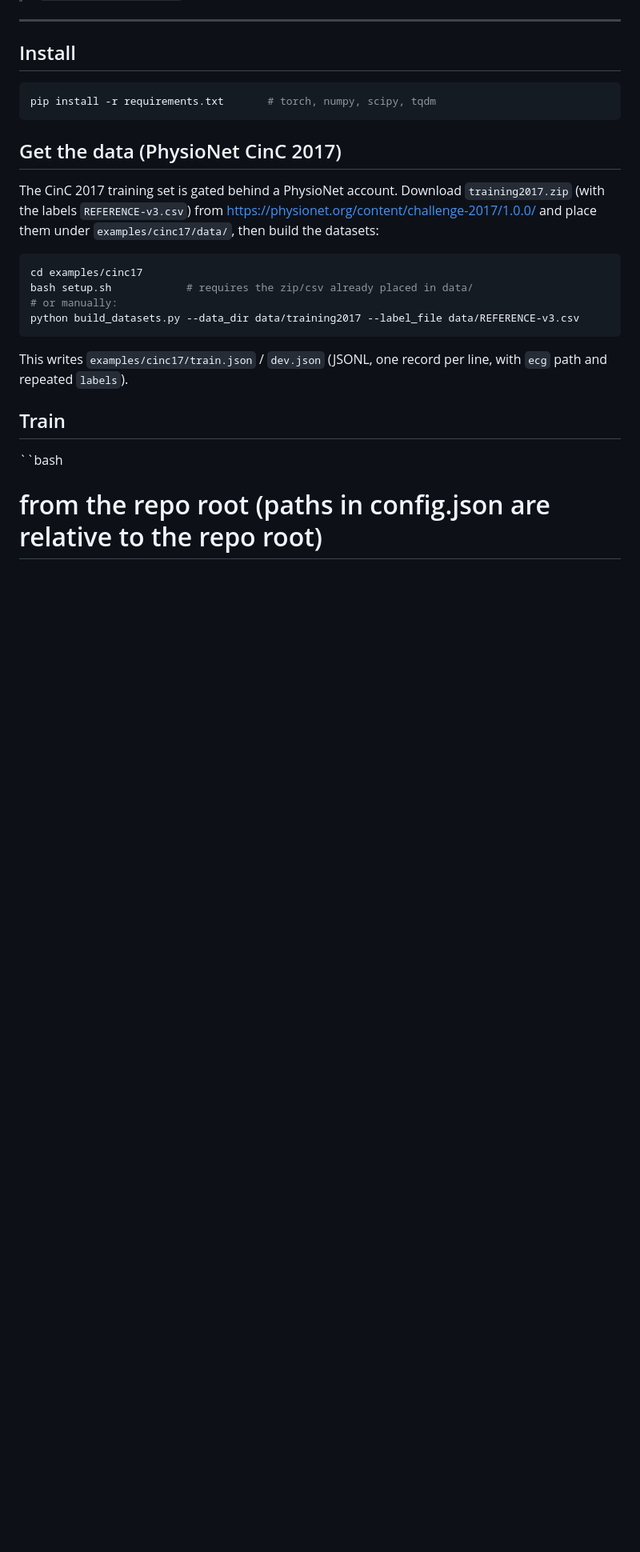
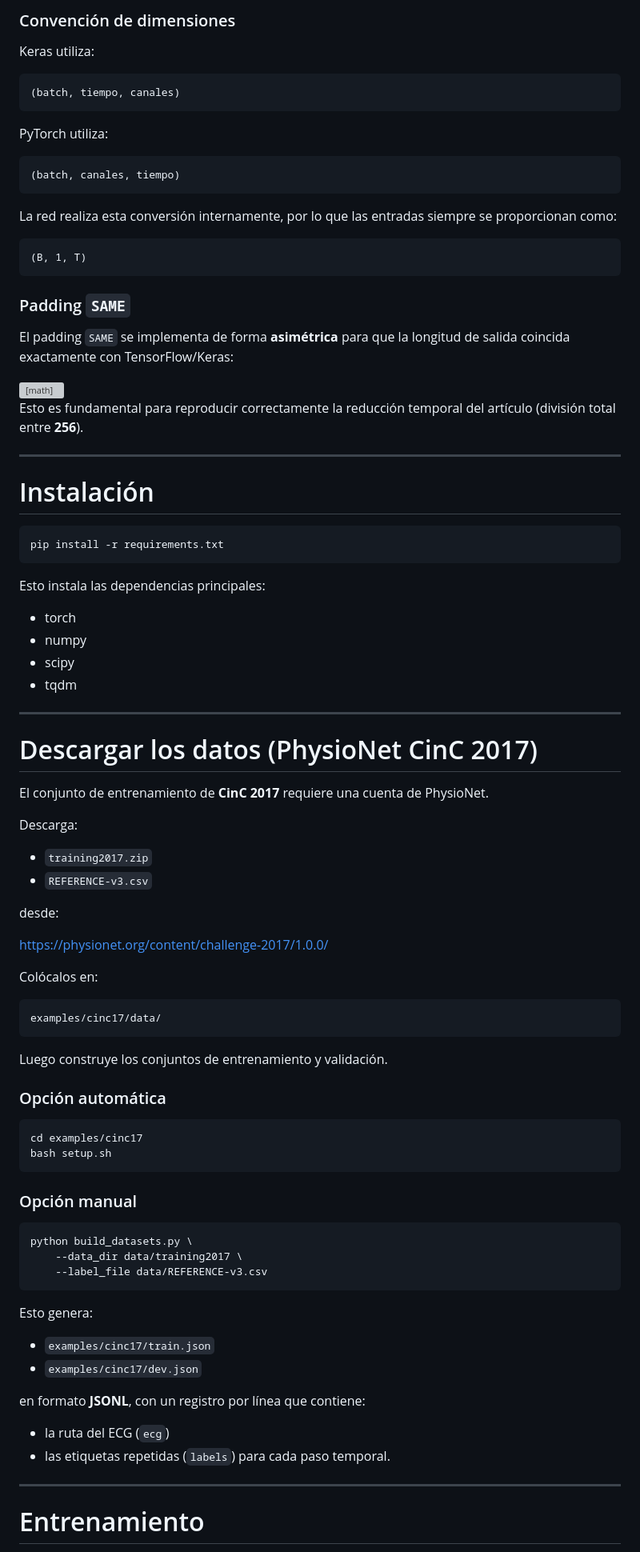
Before and after one commit to PatVela/TIF-Biomedica, a Markdown page: README.md, the part around one of its changes. Shown at 80% size. Rendered like a GitHub page; blank space fills up the shorter version; grey boxes are pictures that could not be loaded.

````diff
--- a/README.md
+++ b/README.md
@@ -70,30 +65,95 @@ dropout 0.2, Adam lr 1e-3, ~10.5 M params).
+### Convención de dimensiones
+
+Keras utiliza:
+
+```text
+(batch, tiempo, canales)
+```
+
+PyTorch utiliza:
+
+```text
+(batch, canales, tiempo)
+```
+
+La red realiza esta conversión internamente, por lo que las entradas siempre se proporcionan como:
+
+```text
+(B, 1, T)
+```
+
+### Padding `SAME`
+
+El padding `SAME` se implementa de forma **asimétrica** para que la longitud de salida coincida exactamente con TensorFlow/Keras:
+
+<math value="\\text{salida}=\\lceil n/\\text{stride}\\rceil"/>
+
+Esto es fundamental para reproducir correctamente la reducción temporal del artículo (división total entre **256**).
 
 ---
 
-## Install
+# Instalación
 
 ```bash
-pip install -r requirements.txt       # torch, numpy, scipy, tqdm
+pip install -r requirements.txt
 ```
 
-## Get the data (PhysioNet CinC 2017)
+Esto instala las dependencias principales:
 
-The CinC 2017 training set is gated behind a PhysioNet account. Download
-`training2017.zip` (with the labels `REFERENCE-v3.csv`) from
-https://physionet.org/content/challenge-2017/1.0.0/ and place them under
-`examples/cinc17/data/`, then build the datasets:
+- torch
+- numpy
+- scipy
+- tqdm
+
+---
+
+# Descargar los datos (PhysioNet CinC 2017)
+
+El conjunto de entrenamiento de **CinC 2017** requiere una cuenta de PhysioNet.
+
+Descarga:
+
+- `training2017.zip`
+- `REFERENCE-v3.csv`
+
+desde:
+
+<https://physionet.org/content/challenge-2017/1.0.0/>
+
+Colócalos en:
+
+```text
+examples/cinc17/data/
+```
+
+Luego construye los conjuntos de entrenamiento y validación.
+
+### Opción automática
 
 ```bash
 cd examples/cinc17
-bash setup.sh            # requires the zip/csv already placed in data/
-# or manually:
-python build_datasets.py --data_dir data/training2017 --label_file data/REFERENCE-v3.csv
+bash setup.sh
 ```
 
-This writes `examples/cinc17/train.json` / `dev.json` (JSONL, one record per
-line, with `ecg` path and repeated `labels`).
+### Opción manual
 
-## Train
+```bash
+python build_datasets.py \
+    --data_dir data/training2017 \
+    --label_file data/REFERENCE-v3.csv
+```
 
-``bash
-# from the repo root (paths in config.json are relative to the repo root)
+Esto genera:
+
+- `examples/cinc17/train.json`
+- `examples/cinc17/dev.json`
+
+en formato **JSONL**, con un registro por línea que contiene:
+
+- la ruta del ECG (`ecg`)
+- las etiquetas repetidas (`labels`) para cada paso temporal.
+
+---
+
+# Entrenamiento
+
````
Also changed, not shown: other parts of README.md (+148 -101 lines).
